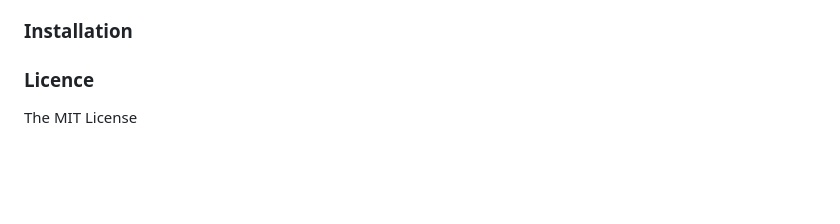
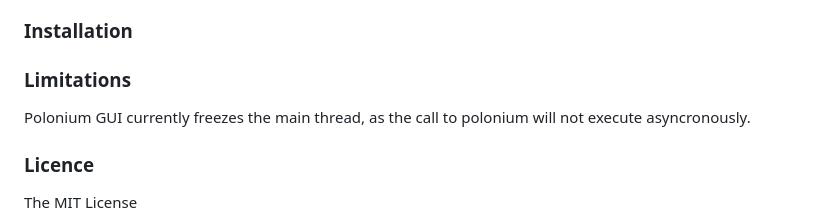
Before and after one commit to rgrannell1/polonium-gui, a Markdown page: README.md, the part around the change printed below. Drawn GitHub-style; blank space fills up the shorter version.

```diff
--- a/README.md
+++ b/README.md
@@ -15,8 +15,10 @@ A node webkit based gui wrapped for polonium.
 ### Installation
 
 
+### Limitations
 
-
+Polonium GUI currently freezes the main thread, as the call to polonium will not
+execute asyncronously.
 
 ### Licence
 
```
Also changed, not shown: other parts of README.md (+1 -1 lines), example.gif (added).
